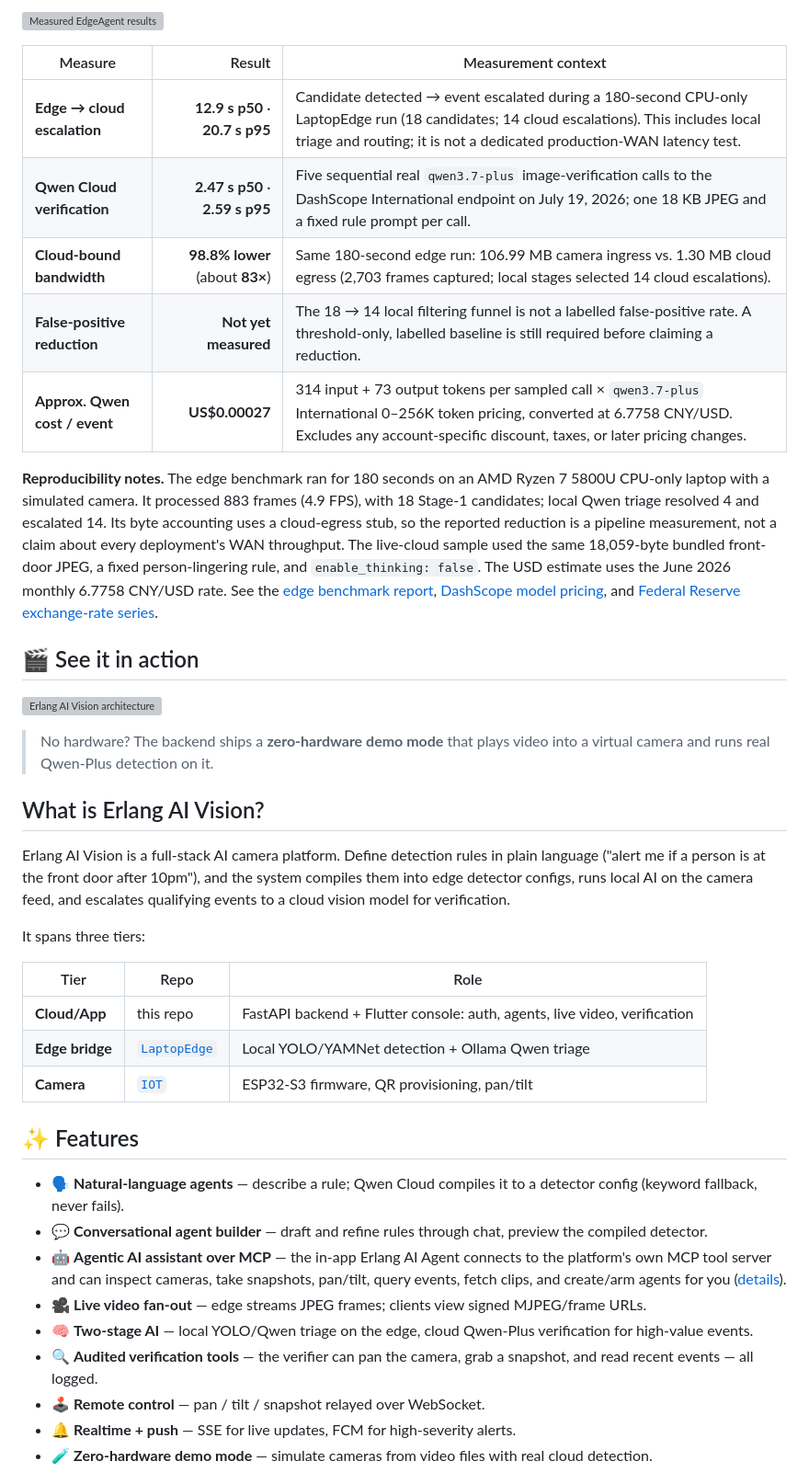
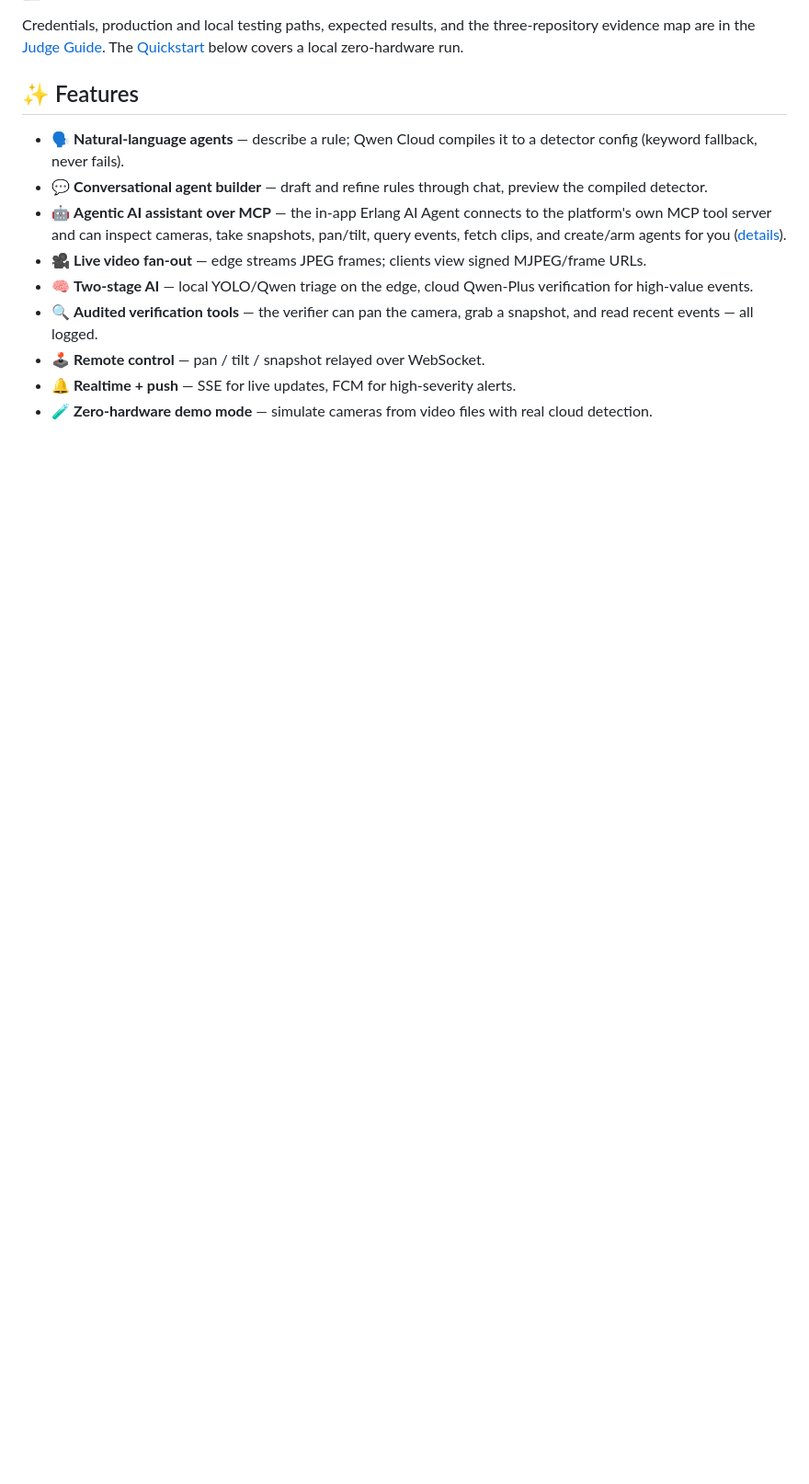
Before and after one commit to nickyui99/erlang-ai-vision-fullstack, a Markdown page: README.md, the part around one of its changes. Shown at 92% size. GitHub-like rendering; blank space fills up the shorter version; grey boxes are pictures that could not be loaded.

```diff
--- a/README.md
+++ b/README.md
@@ -158,37 +123,6 @@ the degraded state rather than presenting a mock result as live verification.
-![Measured EdgeAgent results](docs/assets/edgeagent-results.svg)
-
-| Measure | Result | Measurement context |
-|---|---:|---|
-| **Edge → cloud escalation** | **12.9 s p50** · **20.7 s p95** | Candidate detected → event escalated during a 180-second CPU-only LaptopEdge run (18 candidates; 14 cloud escalations). This includes local triage and routing; it is not a dedicated production-WAN latency test. |
-| **Qwen Cloud verification** | **2.47 s p50** · **2.59 s p95** | Five sequential real `qwen3.7-plus` image-verification calls to the DashScope International endpoint on July 19, 2026; one 18 KB JPEG and a fixed rule prompt per call. |
-| **Cloud-bound bandwidth** | **98.8% lower** (about **83×**) | Same 180-second edge run: 106.99 MB camera ingress vs. 1.30 MB cloud egress (2,703 frames captured; local stages selected 14 cloud escalations). |
-| **False-positive reduction** | **Not yet measured** | The 18 → 14 local filtering funnel is not a labelled false-positive rate. A threshold-only, labelled baseline is still required before claiming a reduction. |
-| **Approx. Qwen cost / event** | **US$0.00027** | 314 input + 73 output tokens per sampled call × `qwen3.7-plus` International 0–256K token pricing, converted at 6.7758 CNY/USD. Excludes any account-specific discount, taxes, or later pricing changes. |
-
-**Reproducibility notes.** The edge benchmark ran for 180 seconds on an AMD Ryzen 7 5800U CPU-only laptop with a simulated camera. It processed 883 frames (4.9 FPS), with 18 Stage-1 candidates; local Qwen triage resolved 4 and escalated 14. Its byte accounting uses a cloud-egress stub, so the reported reduction is a pipeline measurement, not a claim about every deployment's WAN throughput. The live-cloud sample used the same 18,059-byte bundled front-door JPEG, a fixed person-lingering rule, and `enable_thinking: false`. The USD estimate uses the June 2026 monthly 6.7758 CNY/USD rate. See the [edge benchmark report](https://github.com/KennethChua1998/ErlangAIVision_LaptopEdge/blob/main/docs/BENCHMARKS.md), [DashScope model pricing](https://help.aliyun.com/en/model-studio/model-pricing), and [Federal Reserve exchange-rate series](https://fred.stlouisfed.org/series/EXCHUS).
-
-## 🎬 See it in action
-
-
-![Erlang AI Vision architecture](docs/assets/erlang-ai-vision-architecture-flow.png)
-
-> No hardware? The backend ships a **zero-hardware demo mode** that plays video
-> into a virtual camera and runs real Qwen-Plus detection on it.
-
-## What is Erlang AI Vision?
-
-Erlang AI Vision is a full-stack AI camera platform. Define detection rules in
-plain language ("alert me if a person is at the front door after 10pm"), and the
-system compiles them into edge detector configs, runs local AI on the camera feed,
-and escalates qualifying events to a cloud vision model for verification.
-
-It spans three tiers:
-
-| Tier | Repo | Role |
-|------|------|------|
-| **Cloud/App** | this repo | FastAPI backend + Flutter console: auth, agents, live video, verification |
-| **Edge bridge** | [`LaptopEdge`](https://github.com/KennethChua1998/ErlangAIVision_LaptopEdge) | Local YOLO/YAMNet detection + Ollama Qwen triage |
-| **Camera** | [`IOT`](https://github.com/KennethChua1998/ErlangAIVision_IOT) | ESP32-S3 firmware, QR provisioning, pan/tilt |
+Credentials, production and local testing paths, expected results, and the
+three-repository evidence map are in the [Judge Guide](JUDGES.md). The
+[Quickstart](#-quickstart) below covers a local zero-hardware run.
 
 ## ✨ Features
 
```
Also changed, not shown: other parts of README.md (+19 -55 lines).
